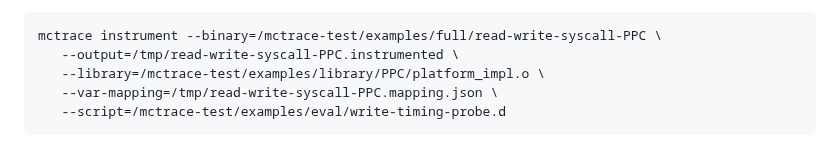
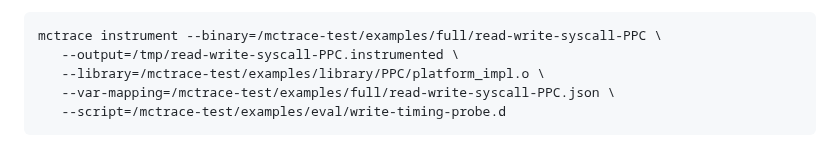
Before and after one commit to GaloisInc/mctrace, a Markdown page: docs/README-release.md, the part around the change. Drawn GitHub-style.

Commit message:
README-release: update JSON mapping path to match what we now bundle

````diff
--- a/docs/README-release.md
+++ b/docs/README-release.md
@@ -140,7 +140,7 @@ demonstration can be instrumented with the following `mctrace` command:
 mctrace instrument --binary=/mctrace-test/examples/full/read-write-syscall-PPC \
    --output=/tmp/read-write-syscall-PPC.instrumented \
    --library=/mctrace-test/examples/library/PPC/platform_impl.o \
-   --var-mapping=/tmp/read-write-syscall-PPC.mapping.json \
+   --var-mapping=/mctrace-test/examples/full/read-write-syscall-PPC.json \
    --script=/mctrace-test/examples/eval/write-timing-probe.d
 ```
 
````
